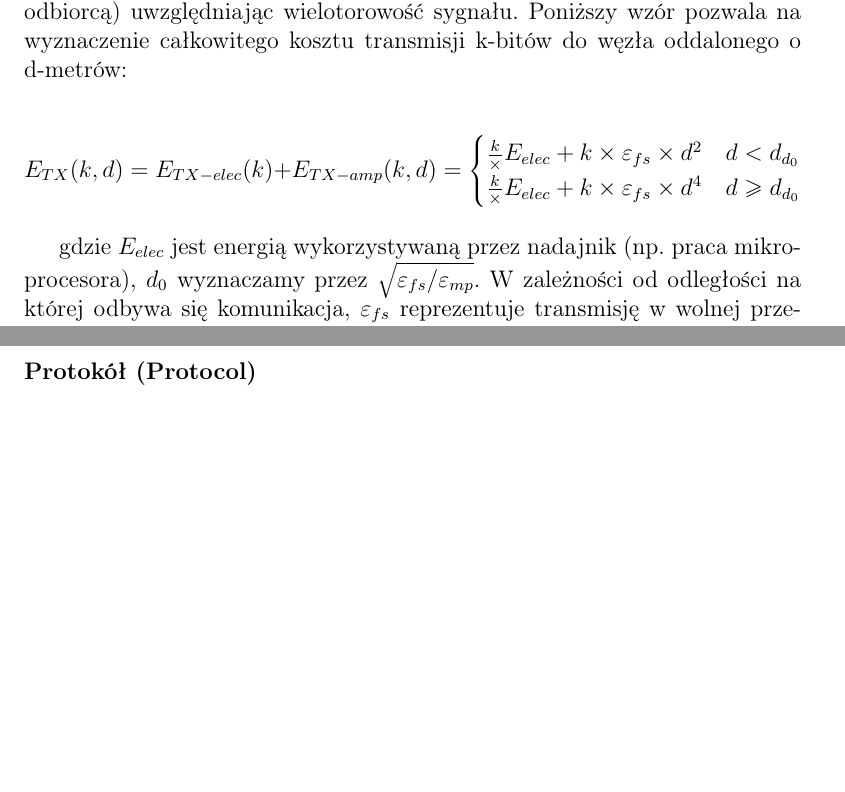
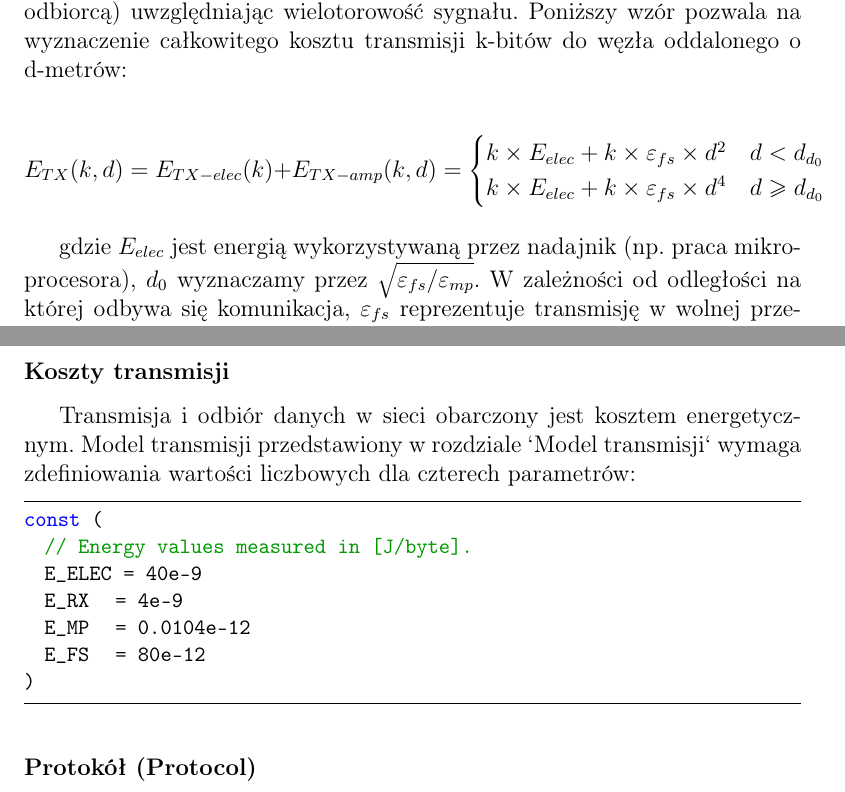
Before and after one commit to keadwen/msc_project, a LaTeX thesis (latex/praca_dyplomowa.tex): two parts of pages 16 and 30 of 41, joined at a grey line, cut so that both start at the same text, the shorter picture padded with empty space. Compiled offline with pdfLaTeX.

Commit message:
[msc][latex] Fix Transmission Model and include cost values

```diff
--- a/latex/praca_dyplomowa.tex
+++ b/latex/praca_dyplomowa.tex
@@ -335,8 +335,8 @@ Poniższy wzór pozwala na wyznaczenie całkowitego kosztu transmisji k-bitów d
 
 \[
 E_{TX}(k,d) = E_{TX-elec}(k) + E_{TX-amp}(k,d) = \begin{cases}
-\frac k \times E_{elec} + k \times \varepsilon_{fs} \times d^2 & d < d_{d_{0}}\\
-\frac k \times E_{elec} + k \times \varepsilon_{fs} \times d^4 & d \geq d_{d_{0}}
+ k \times E_{elec} + k \times \varepsilon_{fs} \times d^2 & d < d_{d_{0}}\\
+ k \times E_{elec} + k \times \varepsilon_{fs} \times d^4 & d \geq d_{d_{0}}
 \end{cases}
 \]
 
@@ -734,6 +734,21 @@ Poniższa lista przedstawia oraz opisuje znaczenie poszczególnych funkcji węz
  \item PopulateNodesAlivePoints - funkcja sprawdza oraz przechowuje ilość sprawnych węzłów w sieci.
 \end{itemize}
 
+\subsubsection{Koszty transmisji}
+
+Transmisja i odbiór danych w sieci obarczony jest kosztem energetycznym.
+Model transmisji przedstawiony w rozdziale `Model transmisji` wymaga zdefiniowania wartości liczbowych dla czterech parametrów:
+
+\begin{lstlisting}
+const (
+  // Energy values measured in [J/byte].
+  E_ELEC = 40e-9
+  E_RX   = 4e-9
+  E_MP   = 0.0104e-12
+  E_FS   = 80e-12
+)
+\end{lstlisting}
+
 \subsubsection{Protokół (Protocol)}
 
 Protokół (Protocol) reprezentuje model protokołu komunikacji między wezłami.
```
Also changed, not shown: latex/praca_dyplomowa.pdf, 4 other files.
